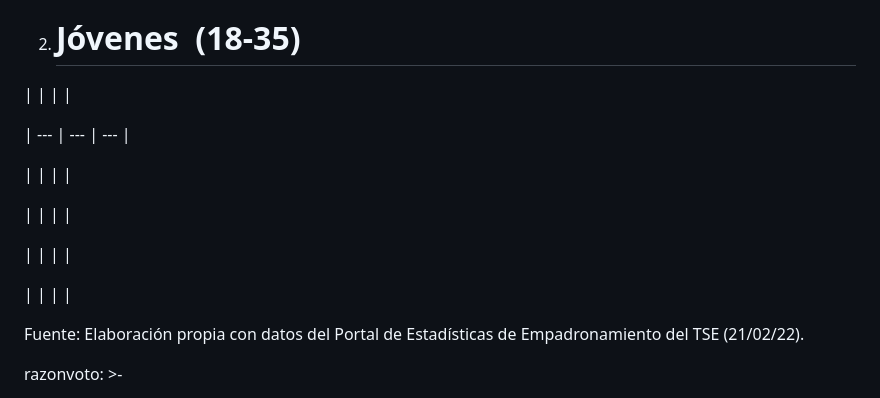
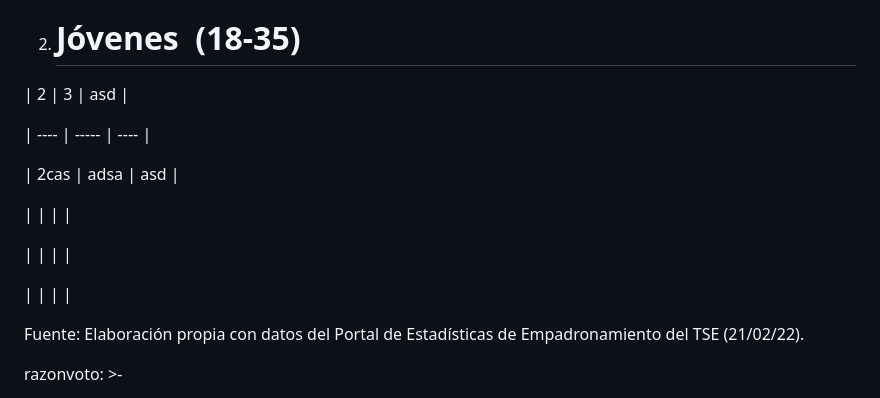
Before and after one commit to RedCiudadana/CandiDatosCMS2023, a Markdown page: src/distritos/2023-03-30-sacatepéquez.md, the part around the change. Rendered like a GitHub page.

Commit message:
Update Distritos “2023-03-30-sacatepéquez”

```diff
--- a/src/distritos/2023-03-30-sacatepéquez.md
+++ b/src/distritos/2023-03-30-sacatepéquez.md
@@ -79,22 +79,20 @@ perfildemografico: >-
   2. # Jóvenes  (18-35)
 
 
-  |     |     |     |
+  | 2﻿   | 3﻿    | a﻿sd |
 
-  | --- | --- | --- |
+  | ---- | ----- | ---- |
 
-  |     |     |     |
+  | 2cas | a﻿dsa | a﻿sd |
 
-  |     |     |     |
+  |      |       |      |
 
-  |     |     |     |
+  |      |       |      |
 
-  |     |     |     |
+  |      |       |      |
 
 
   Fuente: Elaboración propia con datos del Portal de Estadísticas de Empadronamiento del TSE (21/02/22).
-
-
 
 
   <!--EndFragment-->
```
